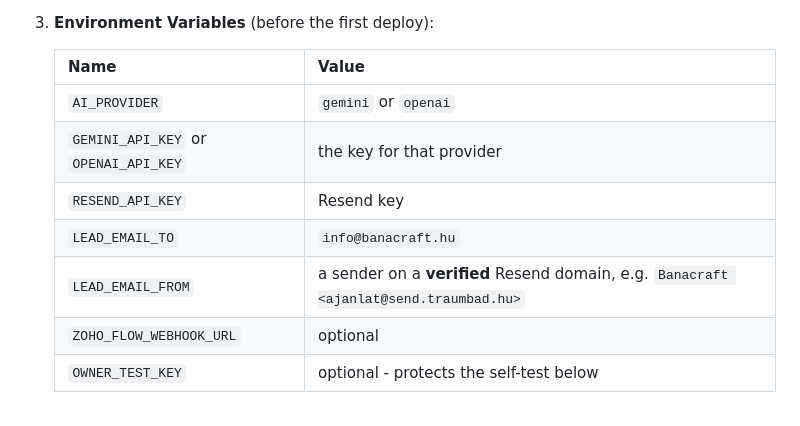
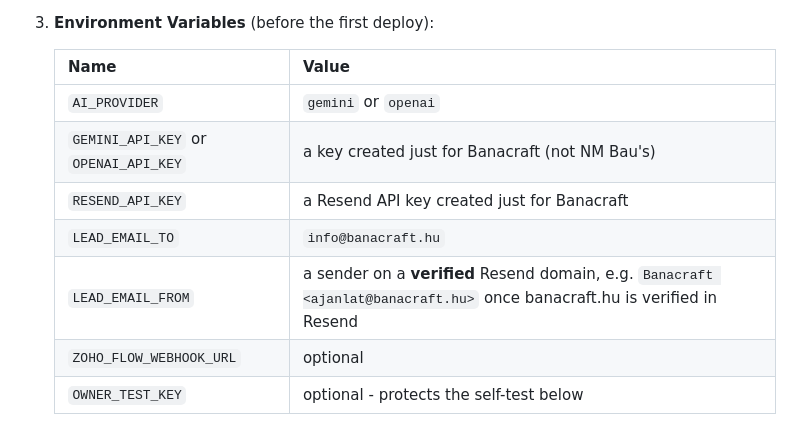
Before and after one commit to Pirintvisuals/banacraft-ingatlankiurites-quoting-agent, a Markdown page: README.md, the part around the change. GitHub-like rendering.

Commit message:
Point the deploy notes at Banacraft's own keys
The environment table suggested NM Bau's sender as an example. Banacraft runs on
its own AI and Resend keys and should send from its own verified domain.

Co-Authored-By: Claude Opus 5 <noreply@anthropic.com>

```diff
--- a/README.md
+++ b/README.md
@@ -82,10 +82,10 @@ goes out; without an AI key typed messages fall back to the buttons.
    | Name | Value |
    |---|---|
    | `AI_PROVIDER` | `gemini` or `openai` |
-   | `GEMINI_API_KEY` or `OPENAI_API_KEY` | the key for that provider |
-   | `RESEND_API_KEY` | Resend key |
+   | `GEMINI_API_KEY` or `OPENAI_API_KEY` | a key created just for Banacraft (not NM Bau's) |
+   | `RESEND_API_KEY` | a Resend API key created just for Banacraft |
    | `LEAD_EMAIL_TO` | `info@banacraft.hu` |
-   | `LEAD_EMAIL_FROM` | a sender on a **verified** Resend domain, e.g. `Banacraft <ajanlat@send.traumbad.hu>` |
+   | `LEAD_EMAIL_FROM` | a sender on a **verified** Resend domain, e.g. `Banacraft <ajanlat@banacraft.hu>` once banacraft.hu is verified in Resend |
    | `ZOHO_FLOW_WEBHOOK_URL` | optional |
    | `OWNER_TEST_KEY` | optional - protects the self-test below |
 
```
